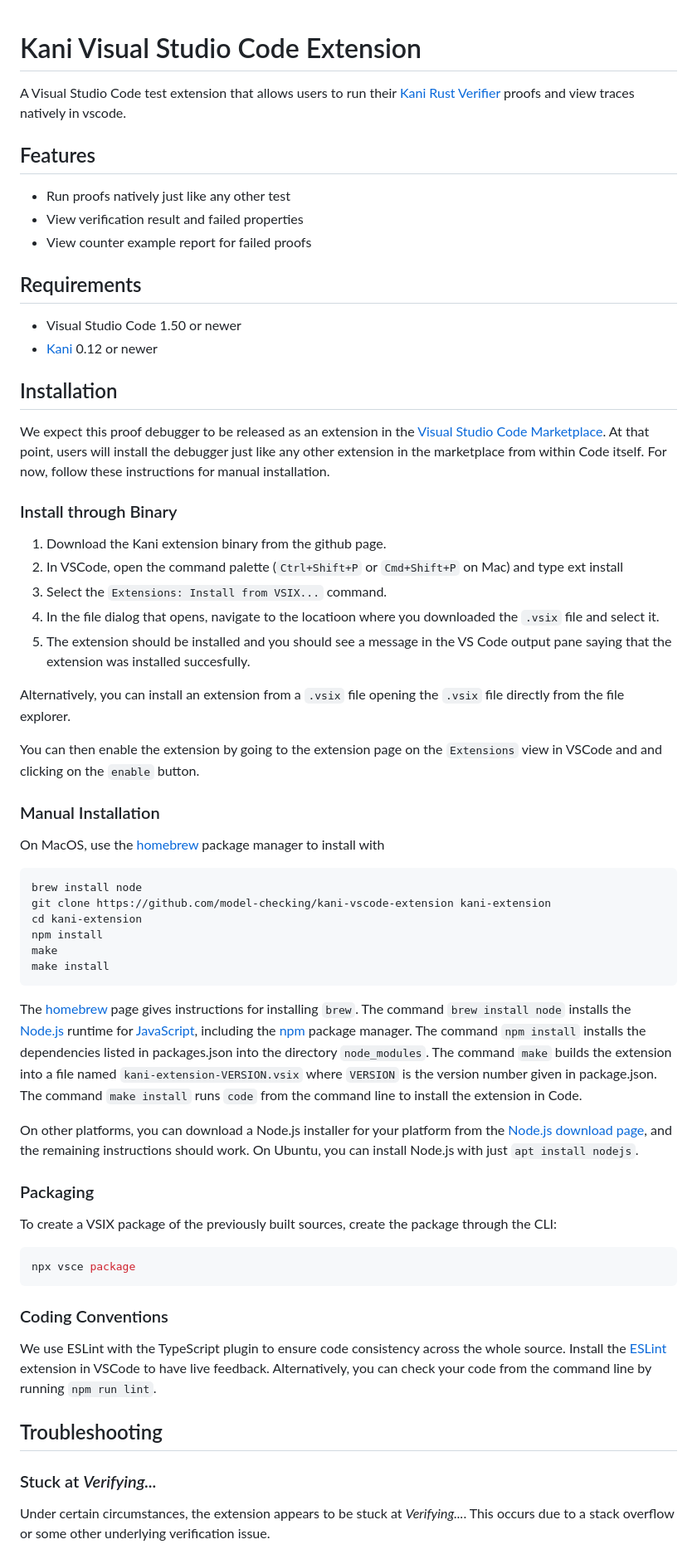
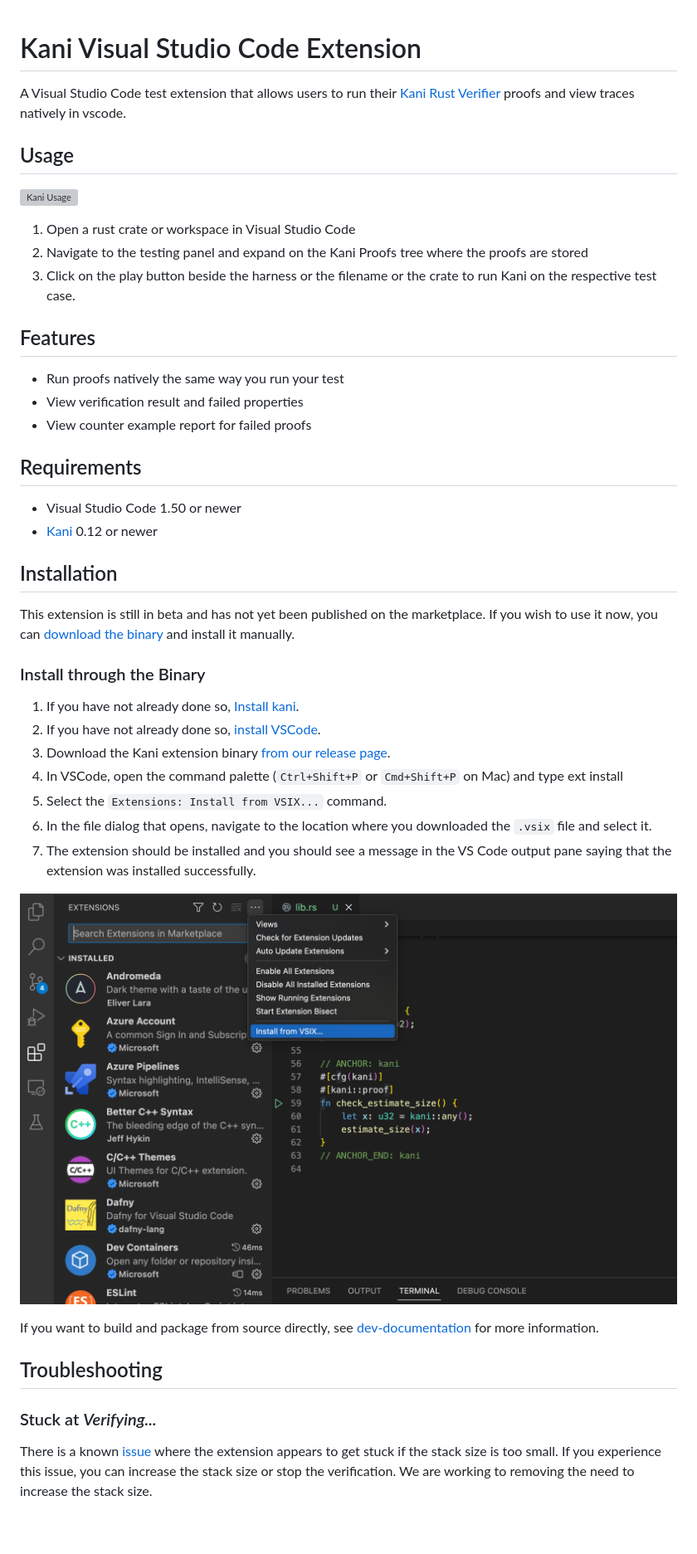
Before and after one commit to model-checking/kani-vscode-extension, a Markdown page: README.md, the part around one of its changes. Shown at 83% size. GitHub-like rendering; pictures changed too: resources/screenshots/install-kani-extension.png (added); blank space fills up the shorter version; grey boxes are pictures that could not be loaded.

Commit message:
Update readme (#7)

````diff
--- a/README.md
+++ b/README.md
@@ -2,9 +2,17 @@
 
 A Visual Studio Code test extension that allows users to run their [Kani Rust Verifier](https://github.com/model-checking/kani) proofs and view traces natively in vscode.
 
+## Usage
+
+![Kani Usage](resources/screenshots/kani-demo.png)
+
+1.  Open a rust crate or workspace in Visual Studio Code
+2.  Navigate to the testing panel and expand on the Kani Proofs tree where the proofs are stored
+3.  Click on the play button beside the harness or the filename or the crate to run Kani on the respective test case.
+
 ## Features
 
--   Run proofs natively just like any other test
+-   Run proofs natively the same way you run your test
 -   View verification result and failed properties
 -   View counter example report for failed proofs
 
@@ -15,72 +23,28 @@ A Visual Studio Code test extension that allows users to run their [Kani Rust Ve
 
 ## Installation
 
-We expect this proof debugger to be released as an extension in the
-[Visual Studio Code Marketplace](https://marketplace.visualstudio.com/VSCode).
-At that point, users will install the debugger just like any other extension
-in the marketplace from within Code itself.  For now, follow these
-instructions for manual installation.
+This extension is still in beta and has not yet been published on the marketplace. If you wish to use it now, you can [download the binary](https://github.com/model-checking/kani-vscode-extension) and install it manually.
 
-### Install through Binary
+### Install through the Binary
 
-1.  Download the Kani extension binary from the github page.
-2.  In VSCode, open the command palette (`Ctrl+Shift+P` or `Cmd+Shift+P` on Mac) and type ext install
-3.  Select the `Extensions: Install from VSIX...` command.
-4.  In the file dialog that opens, navigate to the locatioon where you downloaded the `.vsix` file and select it.
-5.  The extension should be installed and you should see a message in the VS Code output pane saying that the extension was installed succesfully.
-
-Alternatively, you can install an extension from a `.vsix` file opening the `.vsix` file directly from the file explorer.
-
-You can then enable the extension by going to the extension page on the `Extensions` view in VSCode and and clicking on the `enable` button.
+1.  If you have not already done so, [Install kani](https://github.com/model-checking/kani#installation).
+1.  If you have not already done so, [install VSCode](https://code.visualstudio.com/download).
+1.  Download the Kani extension binary [from our release page](https://github.com/model-checking/kani-vscode-extension/releases/).
+1.  In VSCode, open the command palette (`Ctrl+Shift+P` or `Cmd+Shift+P` on Mac) and type ext install
+1.  Select the `Extensions: Install from VSIX...` command.
+1.  In the file dialog that opens, navigate to the location where you downloaded the `.vsix` file and select it.
+1.  The extension should be installed and you should see a message in the VS Code output pane saying that the extension was installed successfully.
 
 
-### Manual Installation
+![Kani install vsix](resources/screenshots/install-kani-extension.png)
 
-On MacOS, use the [homebrew](https://brew.sh/) package manager to install with
 
-```
-brew install node
-git clone https://github.com/model-checking/kani-vscode-extension kani-extension
-cd kani-extension
-npm install
-make
-make install
-```
-
-The [homebrew](https://brew.sh/) page gives instructions for
-installing `brew`.
-The command `brew install node` installs the [Node.js](https://nodejs.org)
-runtime for [JavaScript](https://en.wikipedia.org/wiki/JavaScript),
-including the [npm](https://docs.npmjs.com/about-npm) package manager.
-The command `npm install` installs the dependencies listed in
-packages.json into the directory `node_modules`.
-The command `make` builds the extension into a file
-named `kani-extension-VERSION.vsix` where `VERSION` is the version number
-given in package.json.
-The command `make install` runs `code` from the command line to
-install the extension in Code.
-
-On other platforms, you can download a Node.js installer for your platform
-from the [Node.js download page](https://nodejs.org/en/download),
-and the remaining instructions should work.
-On Ubuntu, you can install Node.js with just `apt install nodejs`.
-
-### Packaging
-
-To create a VSIX package of the previously built sources, create the package through the CLI:
-
-```sh
-npx vsce package
-```
-
-### Coding Conventions
-
-We use ESLint with the TypeScript plugin to ensure code consistency across the whole source. Install the [ESLint](https://marketplace.visualstudio.com/items?itemName=dbaeumer.vscode-eslint) extension in VSCode to have live feedback. Alternatively, you can check your code from the command line by running `npm run lint`.
-
+If you want to build and package from source directly, see [dev-documentation](docs/dev-documentation.md) for more information.
 
 ## Troubleshooting
 
 ### Stuck at *Verifying...*
 
-Under certain circumstances, the extension appears to be stuck at *Verifying...*. This occurs due to a stack overflow or some other underlying verification issue.
+There is a known [issue](https://github.com/model-checking/kani-vscode-extension/issues/6) where the extension appears to get stuck if the stack size is too small.
+If you experience this issue, you can increase the stack size or stop the verification. We are working to removing the need to increase the stack size.
 
````
Also changed, not shown: other parts of README.md (+8 -14 lines), .github/ISSUE_TEMPLATE/bug_report.md (+1 -1 lines), docs/CONTRIBUTING.md (renamed from CONTRIBUTING.md, +0 -4 lines), docs/dev-documentation.md (added, +34 -0 lines), 1 other file.
